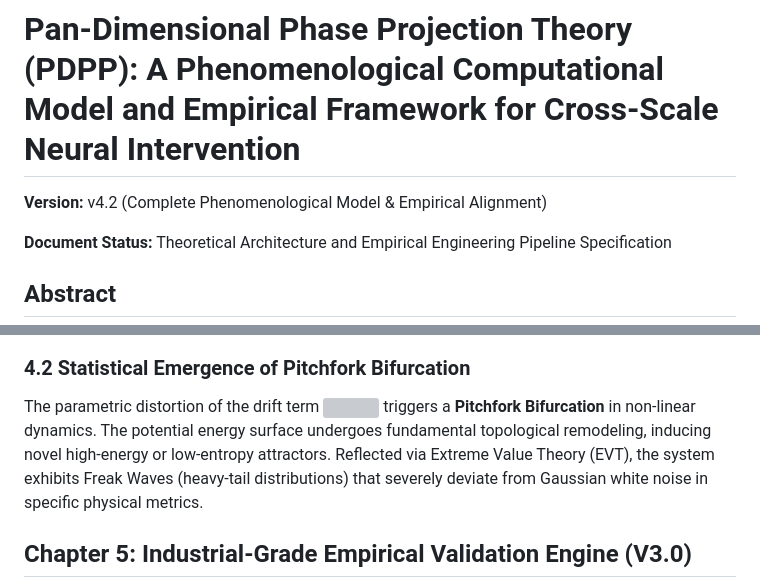
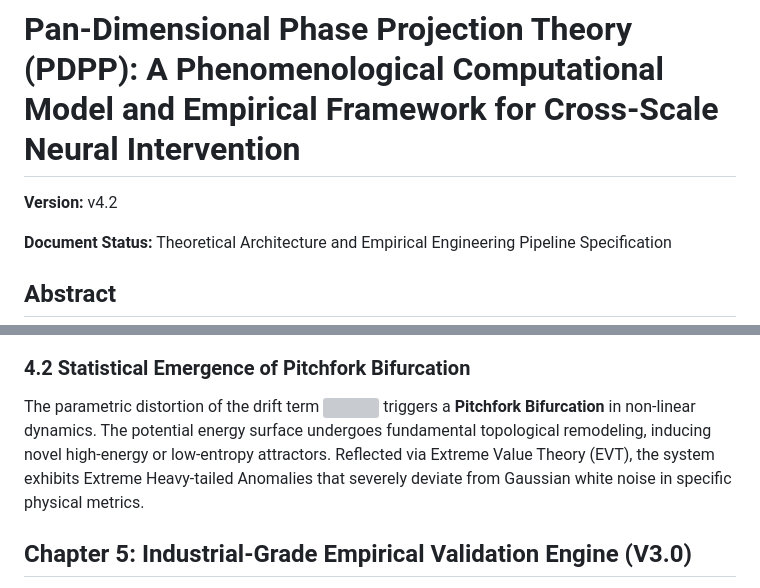
Before and after one commit to Quantum-Neuro/PDPP-Validation-Engine, a Markdown page: docs/PDPP_Theoretical_Framework_Whitepaper_EN.md, 2 parts joined by grey strips. GitHub-like rendering; grey boxes are pictures that could not be loaded.

```diff
--- a/docs/PDPP_Theoretical_Framework_Whitepaper_EN.md
+++ b/docs/PDPP_Theoretical_Framework_Whitepaper_EN.md
@@ -1,6 +1,6 @@
 # **Pan-Dimensional Phase Projection Theory (PDPP): A Phenomenological Computational Model and Empirical Framework for Cross-Scale Neural Intervention**
 
-**Version:** v4.2 (Complete Phenomenological Model & Empirical Alignment)
+**Version:** v4.2
 
 **Document Status:** Theoretical Architecture and Empirical Engineering Pipeline Specification
 
@@ -80,7 +80,7 @@ Protected by the DFS, the Wigner function is approximated at the macroscopic sca
 
 ### **4.2 Statistical Emergence of Pitchfork Bifurcation**
 
-The parametric distortion of the drift term ![][image20] triggers a **Pitchfork Bifurcation** in non-linear dynamics. The potential energy surface undergoes fundamental topological remodeling, inducing novel high-energy or low-entropy attractors. Reflected via Extreme Value Theory (EVT), the system exhibits Freak Waves (heavy-tail distributions) that severely deviate from Gaussian white noise in specific physical metrics.
+The parametric distortion of the drift term ![][image20] triggers a **Pitchfork Bifurcation** in non-linear dynamics. The potential energy surface undergoes fundamental topological remodeling, inducing novel high-energy or low-entropy attractors. Reflected via Extreme Value Theory (EVT), the system exhibits Extreme Heavy-tailed Anomalies that severely deviate from Gaussian white noise in specific physical metrics.
 
 ## **Chapter 5: Industrial-Grade Empirical Validation Engine (V3.0)**
 
```
Also changed, not shown: other parts of docs/PDPP_Theoretical_Framework_Whitepaper_EN.md (+1 -1 lines), docs/PDPP_Theoretical_Framework_Whitepaper_ZH.md (+3 -3 lines).
